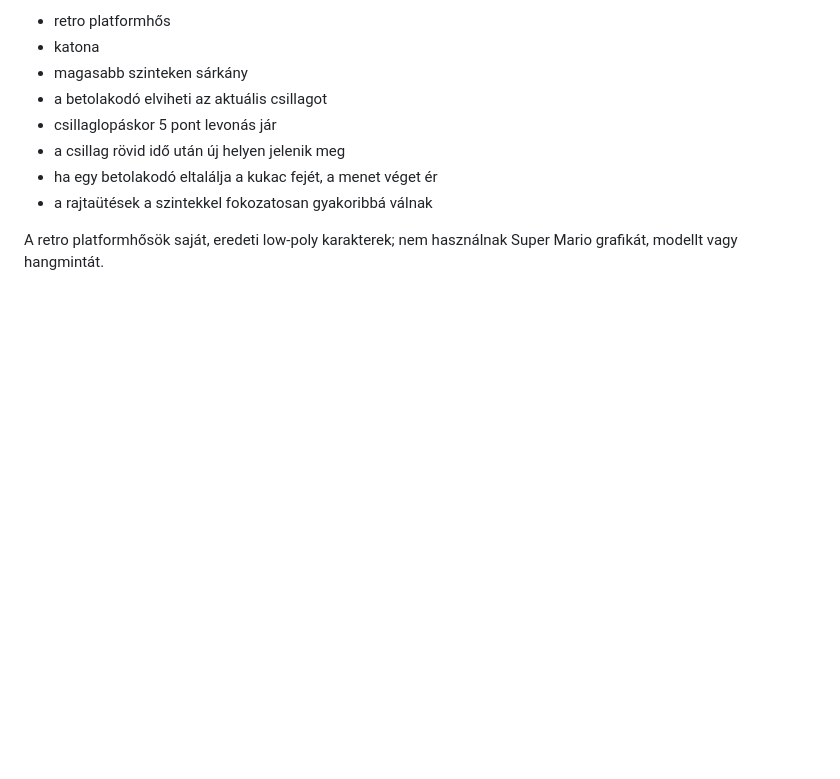
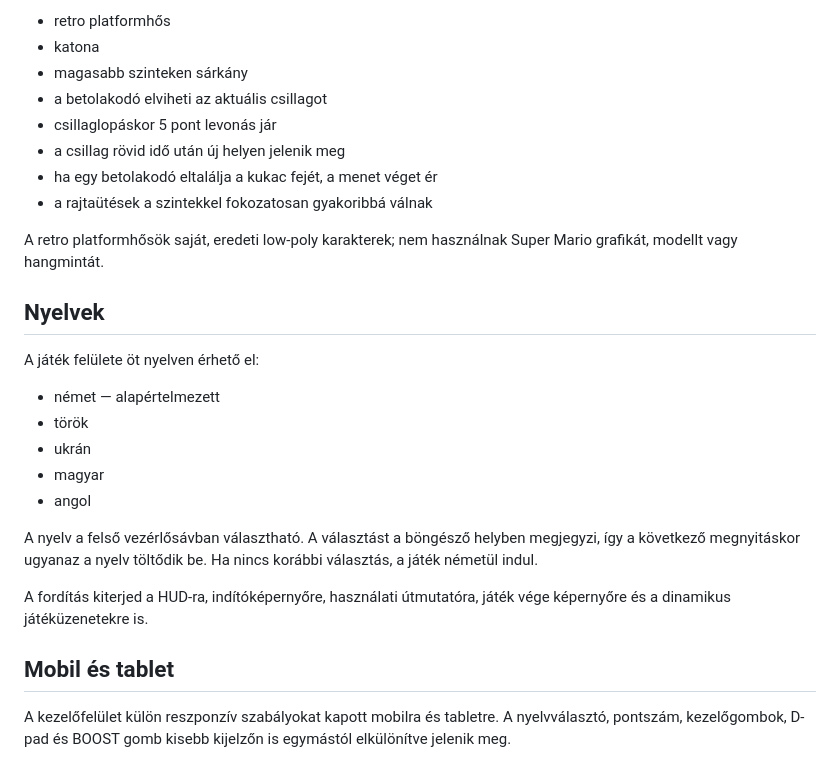
Before and after one commit to 880rzz/kukac, a Markdown page: README.md, the part around the change. GitHub-like rendering; blank space fills up the shorter version.

Commit message:
Document multilingual and mobile tablet support

```diff
--- a/README.md
+++ b/README.md
@@ -85,3 +85,22 @@ A pálya körül most 3D közönség, királynő, katonák és sárkányok mozog
 - a rajtaütések a szintekkel fokozatosan gyakoribbá válnak
 
 A retro platformhősök saját, eredeti low-poly karakterek; nem használnak Super Mario grafikát, modellt vagy hangmintát.
+
+
+## Nyelvek
+
+A játék felülete öt nyelven érhető el:
+
+- német — alapértelmezett
+- török
+- ukrán
+- magyar
+- angol
+
+A nyelv a felső vezérlősávban választható. A választást a böngésző helyben megjegyzi, így a következő megnyitáskor ugyanaz a nyelv töltődik be. Ha nincs korábbi választás, a játék németül indul.
+
+A fordítás kiterjed a HUD-ra, indítóképernyőre, használati útmutatóra, játék vége képernyőre és a dinamikus játéküzenetekre is.
+
+## Mobil és tablet
+
+A kezelőfelület külön reszponzív szabályokat kapott mobilra és tabletre. A nyelvválasztó, pontszám, kezelőgombok, D-pad és BOOST gomb kisebb kijelzőn is egymástól elkülönítve jelenik meg.
```
